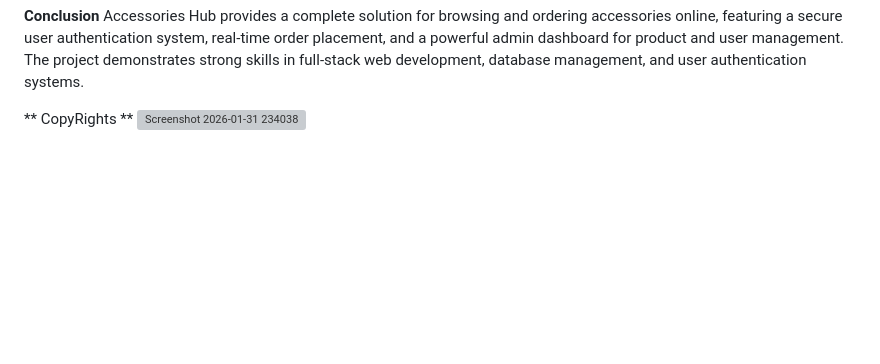
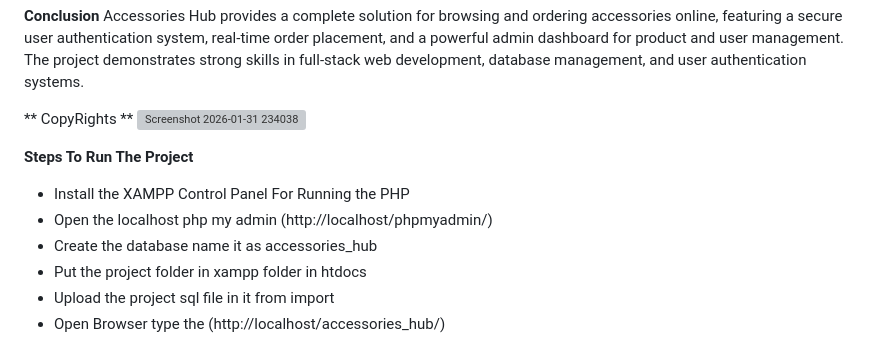
Before and after one commit to MuhammadHuzaifa-MH/Accessories_Hub_E-Commerce_Platform-, a Markdown page: README.md, the part around the change. Drawn GitHub-style; blank space fills up the shorter version; grey boxes are pictures that could not be loaded.

Commit message:
Add project setup instructions to README
Added steps to run the project in the README.

```diff
--- a/README.md
+++ b/README.md
@@ -61,3 +61,12 @@ database management, and user authentication systems.
 
 ** CopyRights **
 <img width="1142" height="418" alt="Screenshot 2026-01-31 234038" src="https://github.com/user-attachments/assets/2f9806b7-4e74-4478-b15e-43ec72695983" />
+
+
+**Steps To Run The Project**
+   * Install the XAMPP Control Panel For Running the PHP
+   * Open the localhost php my admin (http://localhost/phpmyadmin/)
+   * Create the database name it as accessories_hub
+   * Put the project folder in xampp folder in htdocs
+   * Upload the project sql file in it from import
+   * Open Browser type the (http://localhost/accessories_hub/)
```
